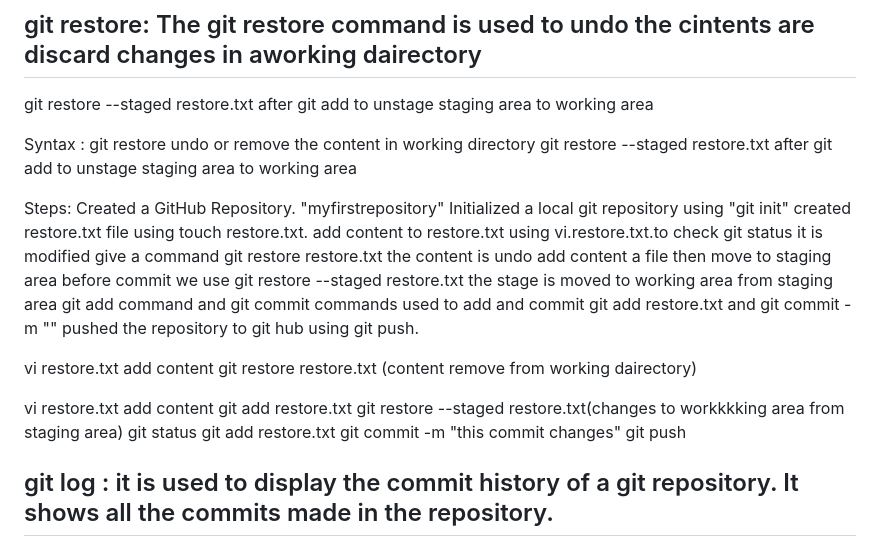
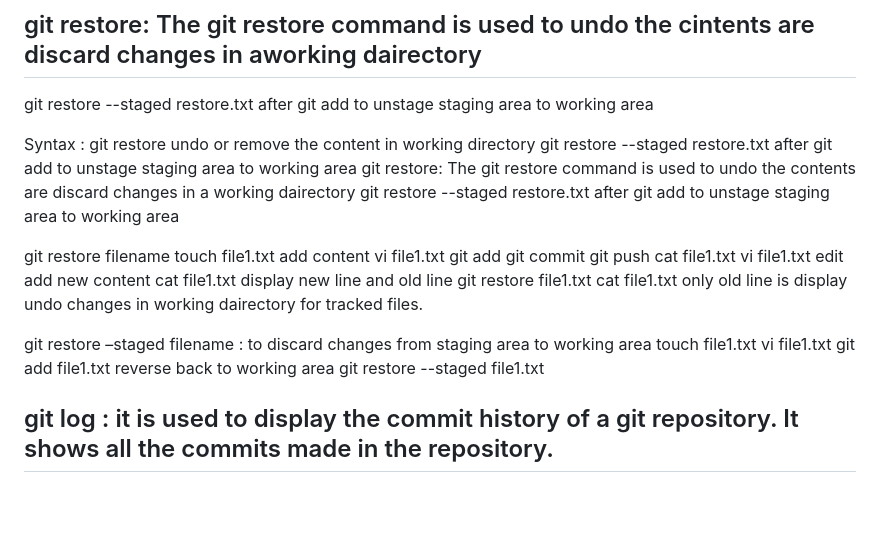
Before and after one commit to nandini123673/myfirstrepository, a Markdown page: gitcommands/README.md, the part around the change. Rendered like a GitHub page; blank space fills up the shorter version.

```diff
--- a/gitcommands/README.md
+++ b/gitcommands/README.md
@@ -20,29 +20,29 @@ COMMANDS :
 Syntax :
         git restore  undo or remove the content in working directory
         git restore --staged restore.txt after git add to unstage staging area to working area
+        git restore: The git restore command is used to undo the contents are discard changes in a working dairectory
+git restore --staged restore.txt after git add to unstage staging area to working area
 
-Steps:
-Created a GitHub Repository. "myfirstrepository"
-Initialized a local git repository using "git init"
-created restore.txt file using touch restore.txt.
-add content to restore.txt using vi.restore.txt.to check git status it is modified
-give a command  git restore restore.txt the content is undo
-add content a file then move to staging area before commit we use git restore --staged restore.txt the stage is moved to working area from staging area
-git add command and git commit commands used to add and commit git add restore.txt and git commit -m ""
-pushed the repository to git hub using git push.
+git restore filename touch file1.txt
+add content vi file1.txt
+git add
+git commit
+git push
+cat file1.txt
+vi file1.txt
+edit add new content
+cat file1.txt display new line and old line
+git restore file1.txt
+cat file1.txt only old line is display undo changes in working dairectory for tracked files.
 
-vi restore.txt
-add content
-git restore restore.txt (content remove from working dairectory)
 
-vi restore.txt
-add content
-git add restore.txt
-git restore --staged restore.txt(changes to workkkking area from staging area)
-git status
-git add restore.txt
-git commit -m "this commit changes"
-git push
+git restore –staged filename :
+to discard changes from staging area to working area
+touch file1.txt
+vi file1.txt
+git add file1.txt
+reverse back to working area
+git restore  --staged file1.txt
 
 
 ## git log : it is used to display the commit history of a git repository. It shows all the commits made in the repository.
```
